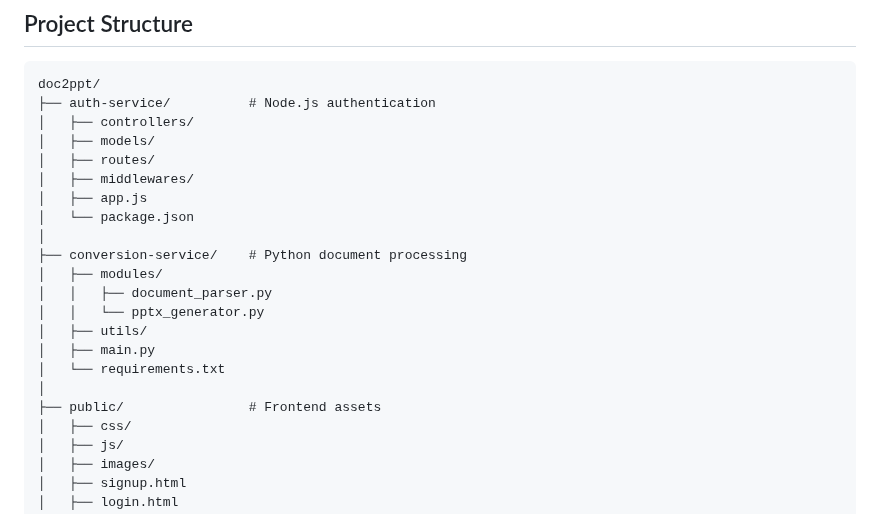
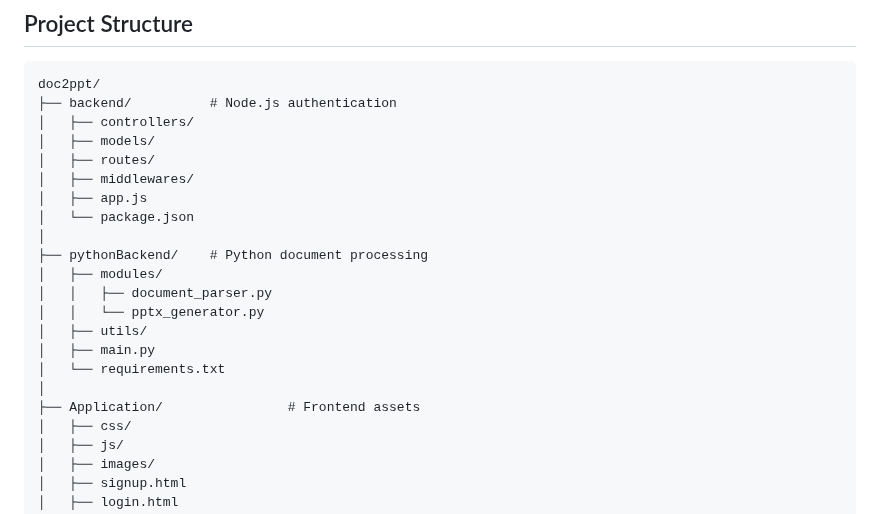
Before and after one commit to ueux/Hackathon, a Markdown page: README.md, the part around the change. GitHub-like rendering.

````diff
--- a/README.md
+++ b/README.md
@@ -130,7 +130,7 @@ numerical_analysis=true
 
 ```
 doc2ppt/
-├── auth-service/          # Node.js authentication
+├── backend/          # Node.js authentication
 │   ├── controllers/
 │   ├── models/
 │   ├── routes/
@@ -138,7 +138,7 @@ doc2ppt/
 │   ├── app.js
 │   └── package.json
 │
-├── conversion-service/    # Python document processing
+├── pythonBackend/    # Python document processing
 │   ├── modules/
 │   │   ├── document_parser.py
 │   │   └── pptx_generator.py
@@ -146,7 +146,7 @@ doc2ppt/
 │   ├── main.py
 │   └── requirements.txt
 │
-├── public/                # Frontend assets
+├── Application/                # Frontend assets
 │   ├── css/
 │   ├── js/
 │   ├── images/
````
